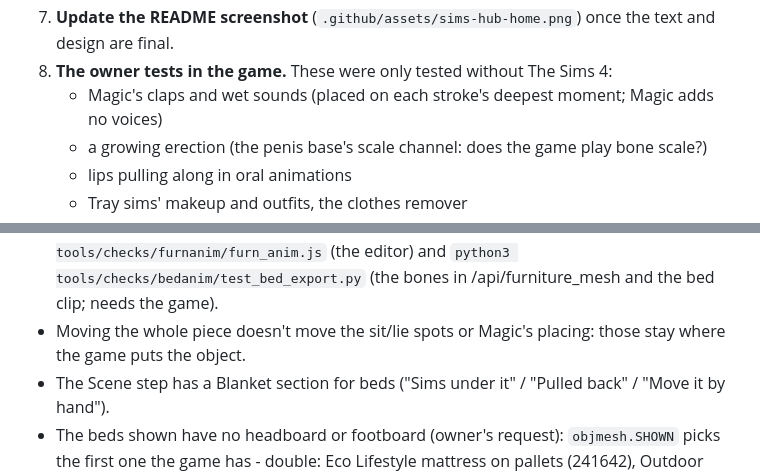
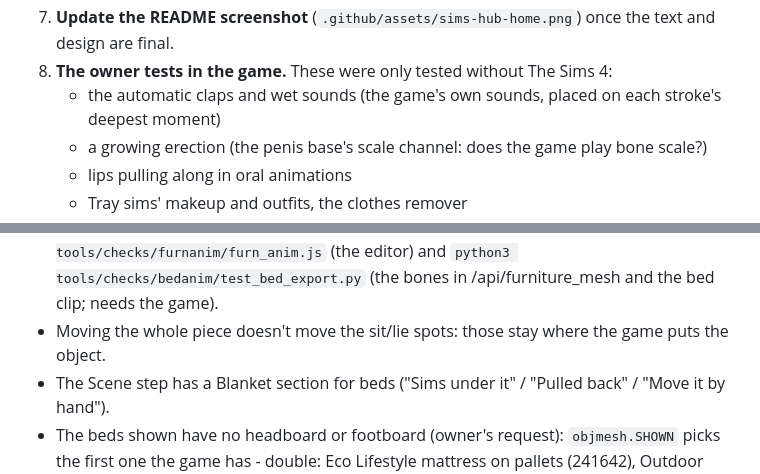
Before and after one commit to xNovulon/SimsHub, a Markdown page: .github/HANDOFF.md, 2 parts joined by grey strips. Drawn GitHub-style.

```diff
--- a/.github/HANDOFF.md
+++ b/.github/HANDOFF.md
@@ -156,7 +156,7 @@ guessed at (see "Open items" below).
      offsets, naked type per actor, climax and PULLED_OUT events).
 7. **Update the README screenshot** (`.github/assets/sims-hub-home.png`) once the text and design are final.
 8. **The owner tests in the game.** These were only tested without The Sims 4:
-   - Magic's claps and wet sounds (placed on each stroke's deepest moment; Magic adds no voices)
+   - the automatic claps and wet sounds (the game's own sounds, placed on each stroke's deepest moment)
    - a growing erection (the penis base's scale channel: does the game play bone scale?)
    - lips pulling along in oral animations
    - Tray sims' makeup and outfits, the clothes remover
@@ -273,7 +273,7 @@ node tools/checks/clothes/ui_smoke.js          # clothes preview, incl. the hove
 - project.furnAnim holds the keys; they stay inside the loop (a shorter loop cuts them, a stretched one takes them
   along: the `retime` hook). Checks: `node tools/checks/furnanim/furn_anim.js` (the editor) and
   `python3 tools/checks/bedanim/test_bed_export.py` (the bones in /api/furniture_mesh and the bed clip; needs the game).
-- Moving the whole piece doesn't move the sit/lie spots or Magic's placing: those stay where the game puts the object.
+- Moving the whole piece doesn't move the sit/lie spots: those stay where the game puts the object.
 - The Scene step has a Blanket section for beds ("Sims under it" / "Pulled back" / "Move it by hand").
 - The beds shown have no headboard or footboard (owner's request): `objmesh.SHOWN` picks the first one the game has -
   double: Eco Lifestyle mattress on pallets (241642), Outdoor Retreat air bed, then a base-game bed; single: Outdoor
```
Also changed, not shown: README.md (+8 -12 lines).
